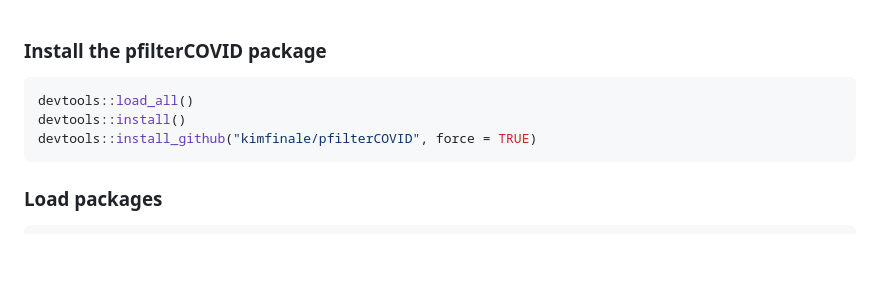
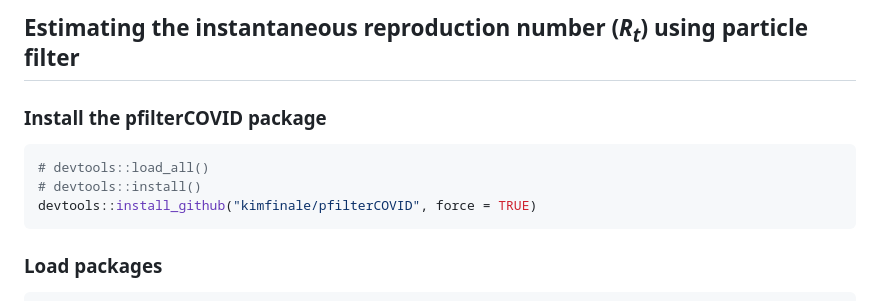
Before and after one commit to kimfinale/pfilterCOVID, a Markdown page: README.md, the part around the change. Drawn GitHub-style; blank space fills up the shorter version.

Commit message:
Title added to the README file.

````diff
--- a/README.md
+++ b/README.md
@@ -1,8 +1,10 @@
+## Estimating the instantaneous reproduction number (*R*<sub>*t*</sub>) using particle filter
+
 ### Install the pfilterCOVID package
 
 ``` r
-devtools::load_all()
-devtools::install()
+# devtools::load_all()
+# devtools::install()
 devtools::install_github("kimfinale/pfilterCOVID", force = TRUE)
 ```
 
````
